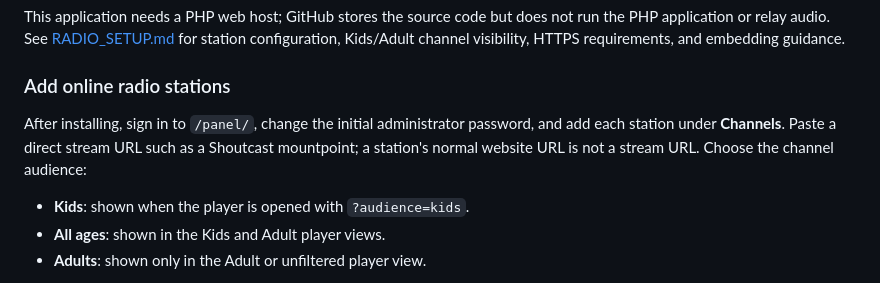
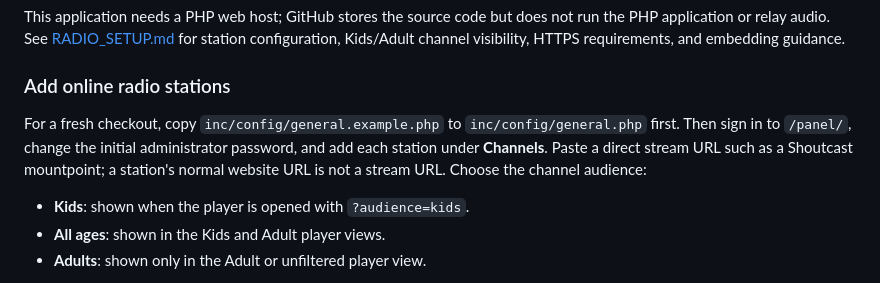
Before and after one commit to bitsbb01/Radio_Broadcaster, a Markdown page: README.md, the part around the change. Rendered like a GitHub page.

Commit message:
Document first-run radio setup

```diff
--- a/README.md
+++ b/README.md
@@ -42,7 +42,7 @@ This application needs a PHP web host; GitHub stores the source code but does no
 
 ### Add online radio stations
 
-After installing, sign in to `/panel/`, change the initial administrator password, and add each station under **Channels**. Paste a direct stream URL such as a Shoutcast mountpoint; a station's normal website URL is not a stream URL. Choose the channel audience:
+For a fresh checkout, copy `inc/config/general.example.php` to `inc/config/general.php` first. Then sign in to `/panel/`, change the initial administrator password, and add each station under **Channels**. Paste a direct stream URL such as a Shoutcast mountpoint; a station's normal website URL is not a stream URL. Choose the channel audience:
 
 - **Kids**: shown when the player is opened with `?audience=kids`.
 - **All ages**: shown in the Kids and Adult player views.
```
